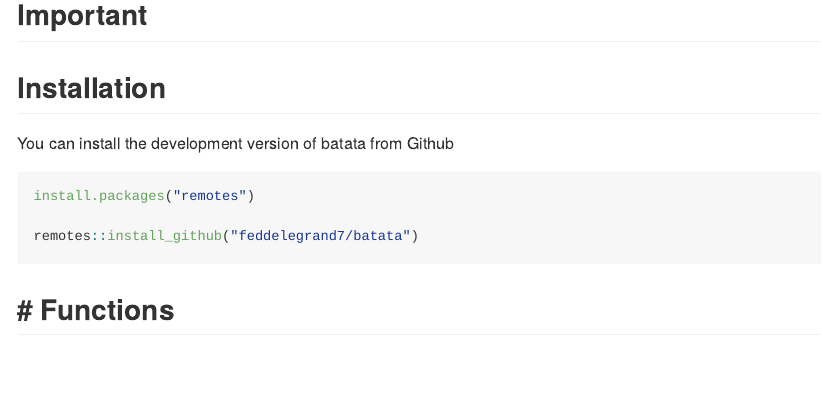
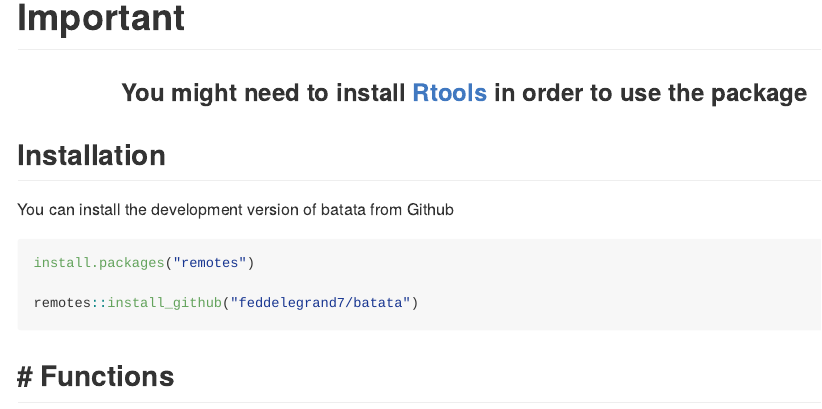
Before and after one commit to feddelegrand7/batata, an R Markdown document (README.Rmd): the page in a window 1100 px wide, from 320 px down before the commit and from 330 px down after it, so that both start at the same text. The pictures show the output file README.md that the author committed with the source, drawn offline in the style of GitHub.

Commit message:
rtools message you might need to install Rtools blablabla

```diff
--- a/README.Rmd
+++ b/README.Rmd
@@ -19,6 +19,13 @@ knitr::opts_chunk$set(
 # batata <a><img src='man/figures/hex.png' align="right" height="200" /></a>
 
 The goal of batata is to help R users manage R packages removals. For example, imagine you're attending tomorrow an R meet up in which you'll experiment many packages that you don't want to keep. By the end of the meet up, you'll have to remember each installed package, its name (trust me, packages' names may be complicated). Further, each installed package comes with a bunch of dependency which makes the operations more complicated. Using the batata package, you can just run `rm_today_packages()` (one of many other functions), and you're clean for today. Before removing the packages, batata will prompt you to confirm your decision (which adds a certain degree of security), you can also run `today_packages()` to check all the today installed packages before making a decision.
+
+# Important
+
+<center>
+### You might need to install [Rtools](https://cran.r-project.org/bin/windows/Rtools/) in order to use the package
+</center>
+
 
 ## Installation
 
```
Also changed, not shown: README.md.
